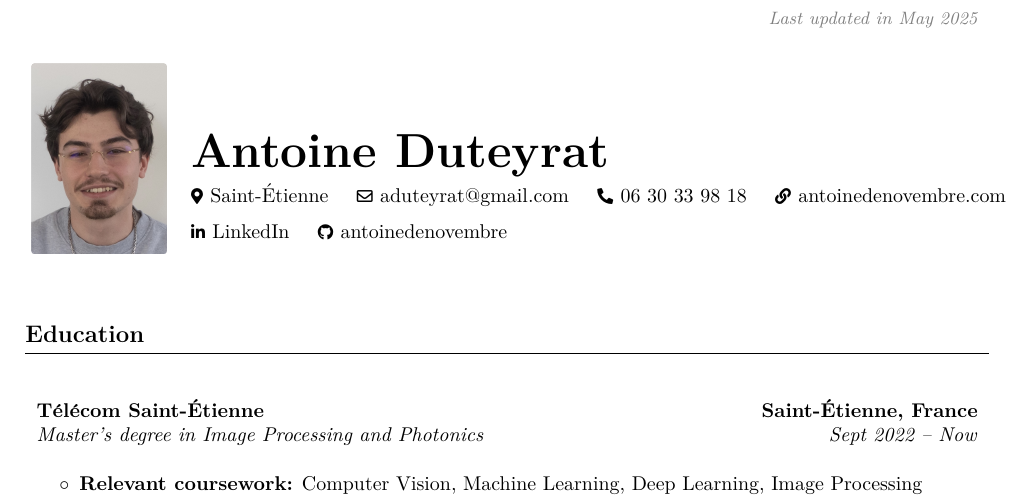
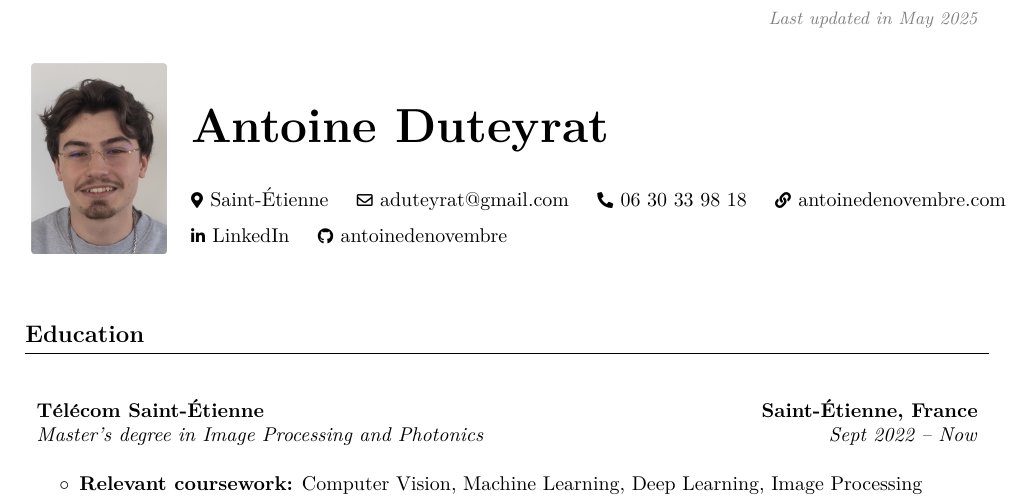
Before and after one commit to antoinedenovembre/resume, a LaTeX CV (with_image/cv.tex): part of the page, cut so that both start at the same text. Compiled offline with pdfLaTeX.

Commit message:
Fix spacing for header

```diff
--- a/with_image/cv.tex
+++ b/with_image/cv.tex
@@ -184,11 +184,13 @@
         \end{tikzpicture}
         &
         % right column: name + contact
-        \vspace*{-1.5cm}
         \begin{minipage}[t]{\linewidth}
             \raggedright
             \setlength{\emergencystretch}{2em}
+            \vspace*{-1.0cm}
             \textbf{\fontsize{24pt}{24pt}\selectfont Antoine Duteyrat}
+
+            \vspace*{0.5cm}
 
             \normalsize
             \mbox{{\color{black}\footnotesize\faMapMarker*}\hspace*{0.13cm}Saint-Étienne}%
```
Also changed, not shown: with_image/cv.pdf.
